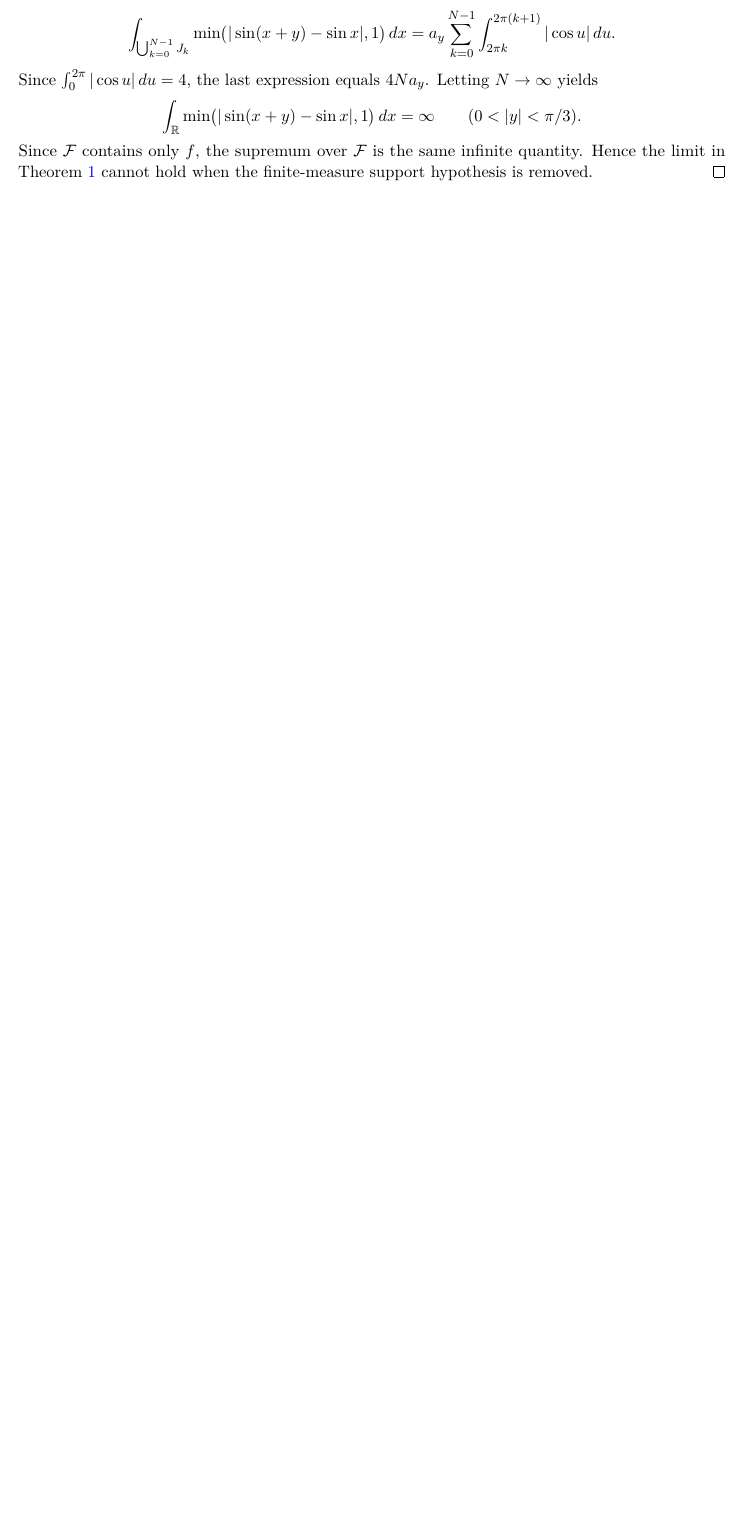
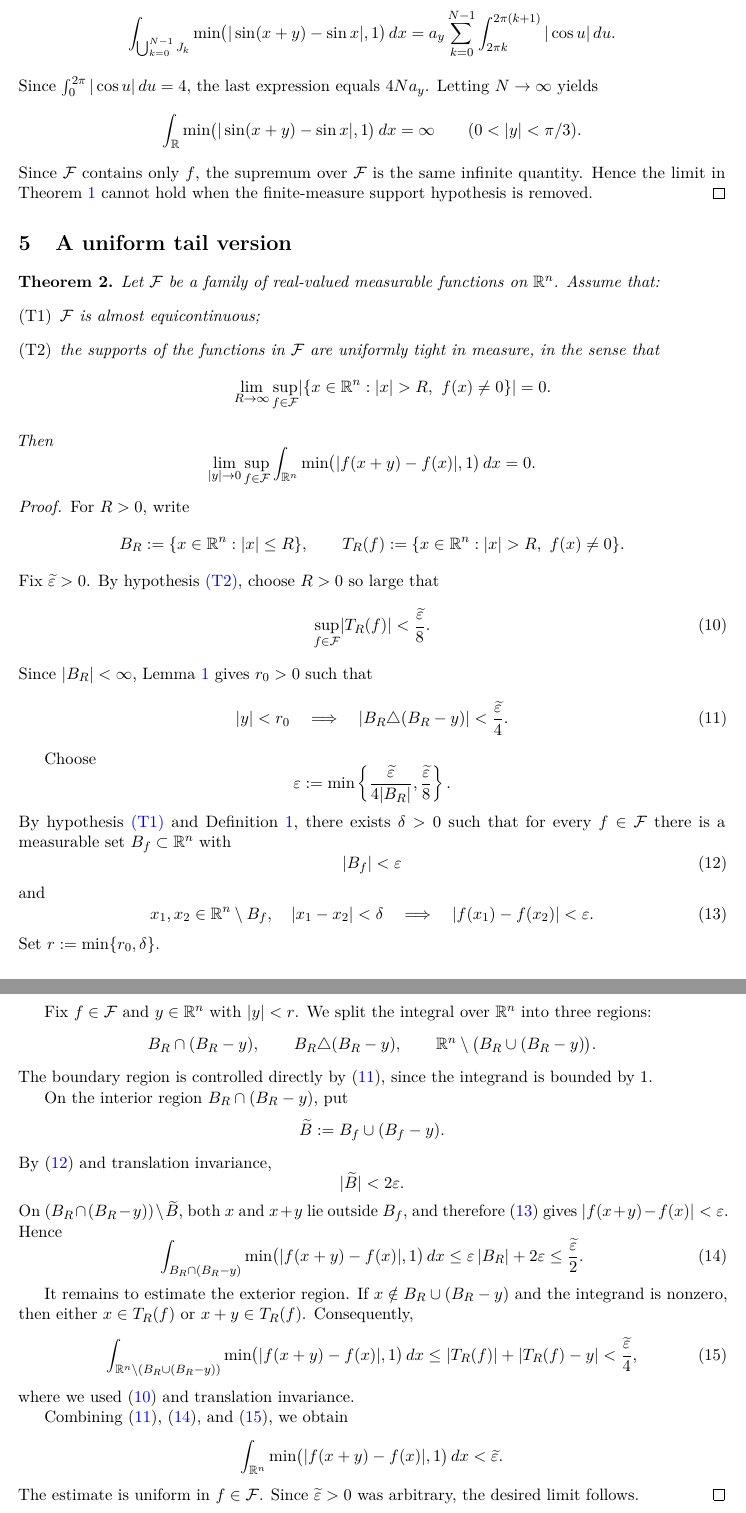
Before and after one commit to hikmatulloismatov1999/codex, a LaTeX paper (main.tex): part of page 4 of 5 before the commit and two parts of pages 5 and 6 of 6 after it, the two joined at a grey line, cut so that both start at the same text, the shorter picture padded with empty space. Compiled offline with pdfLaTeX.

Commit message:
Add uniform tail condition theorem

```diff
--- a/main.tex
+++ b/main.tex
@@ -334,6 +337,117 @@ quantity. Hence the limit in Theorem~\ref{thm:main} cannot hold when the
 finite-measure support hypothesis is removed.
 \end{proof}
 
+\section{A uniform tail version}
+
+\begin{theorem}\label{thm:tail}
+Let $\F$ be a family of real-valued measurable functions on $\R^n$. Assume
+that:
+\begin{enumerate}[label=\textup{(T\arabic*)},ref=\textup{(T\arabic*)}]
+    \item\label{tail:ae} $\F$ is almost equicontinuous;
+    \item\label{tail:tight} the supports of the functions in $\F$ are
+    uniformly tight in measure, in the sense that
+    \[
+        \lim_{R\to\infty}\sup_{f\in\F}
+        \meas{\{x\in\R^n: |x|>R,\ f(x)\ne0\}}=0.
+    \]
+\end{enumerate}
+Then
+\[
+    \lim_{|y|\to 0}\sup_{f\in\F}
+    \int_{\R^n}\min\bigl(|f(x+y)-f(x)|,1\bigr)\,dx=0.
+\]
+\end{theorem}
+
+\begin{proof}
+For $R>0$, write
+\[
+    B_R:=\{x\in\R^n: |x|\le R\},
+    \qquad
+    T_R(f):=\{x\in\R^n: |x|>R,\ f(x)\ne0\}.
+\]
+Fix $\widetilde\eps>0$. By hypothesis~\ref{tail:tight}, choose $R>0$ so
+large that
+\begin{equation}\label{eq:tail-small}
+    \sup_{f\in\F}\meas{T_R(f)}<\frac{\widetilde\eps}{8}.
+\end{equation}
+Since $\meas{B_R}<\infty$, Lemma~\ref{lem:symdiff} gives $r_0>0$ such that
+\begin{equation}\label{eq:ball-symdiff-small}
+    |y|<r_0
+    \quad\Longrightarrow\quad
+    \meas{B_R\triangle(B_R-y)}<\frac{\widetilde\eps}{4}.
+\end{equation}
+
+Choose
+\[
+    \eps:=
+    \min\left\{
+        \frac{\widetilde\eps}{4\meas{B_R}},
+        \frac{\widetilde\eps}{8}
+    \right\}.
+\]
+By hypothesis~\ref{tail:ae} and Definition~\ref{def:ae}, there exists
+$\delta>0$ such that for every $f\in\F$ there is a measurable set
+$B_f\subset\R^n$ with
+\begin{equation}\label{eq:tail-exceptional-small}
+    \meas{B_f}<\eps
+\end{equation}
+and
+\begin{equation}\label{eq:tail-ae-control}
+    x_1,x_2\in\R^n\setminus B_f,\quad |x_1-x_2|<\delta
+    \quad\Longrightarrow\quad
+    |f(x_1)-f(x_2)|<\eps .
+\end{equation}
+Set $r:=\min\{r_0,\delta\}$.
+
+Fix $f\in\F$ and $y\in\R^n$ with $|y|<r$. We split the integral over
+$\R^n$ into three regions:
+\[
+    B_R\cap(B_R-y),\qquad
+    B_R\triangle(B_R-y),\qquad
+    \R^n\setminus\bigl(B_R\cup(B_R-y)\bigr).
+\]
+The boundary region is controlled directly by
+\eqref{eq:ball-symdiff-small}, since the integrand is bounded by $1$.
+
+On the interior region $B_R\cap(B_R-y)$, put
+\[
+    \widetilde B:=B_f\cup(B_f-y).
+\]
+By \eqref{eq:tail-exceptional-small} and translation invariance,
+\[
+    \meas{\widetilde B}<2\eps .
+\]
+On $(B_R\cap(B_R-y))\setminus\widetilde B$, both $x$ and $x+y$ lie outside
+$B_f$, and therefore \eqref{eq:tail-ae-control} gives
+$|f(x+y)-f(x)|<\eps$. Hence
+\begin{equation}\label{eq:tail-interior}
+    \int_{B_R\cap(B_R-y)}
+    \min\bigl(|f(x+y)-f(x)|,1\bigr)\,dx
+    \le \eps\,\meas{B_R}+2\eps
+    \le \frac{\widetilde\eps}{2}.
+\end{equation}
+
+It remains to estimate the exterior region. If
+$x\notin B_R\cup(B_R-y)$ and the integrand is nonzero, then either
+$x\in T_R(f)$ or $x+y\in T_R(f)$. Consequently,
+\begin{equation}\label{eq:tail-exterior}
+    \int_{\R^n\setminus(B_R\cup(B_R-y))}
+    \min\bigl(|f(x+y)-f(x)|,1\bigr)\,dx
+    \le \meas{T_R(f)}+\meas{T_R(f)-y}
+    <\frac{\widetilde\eps}{4},
+\end{equation}
+where we used \eqref{eq:tail-small} and translation invariance.
+
+Combining \eqref{eq:ball-symdiff-small}, \eqref{eq:tail-interior}, and
+\eqref{eq:tail-exterior}, we obtain
+\[
+    \int_{\R^n}\min\bigl(|f(x+y)-f(x)|,1\bigr)\,dx
+    <\widetilde\eps .
+\]
+The estimate is uniform in $f\in\F$. Since $\widetilde\eps>0$ was arbitrary,
+the desired limit follows.
+\end{proof}
+
 \section{Remarks}
 
 \begin{remark}
```
Also changed, not shown: main.tex (9 more changed lines).
